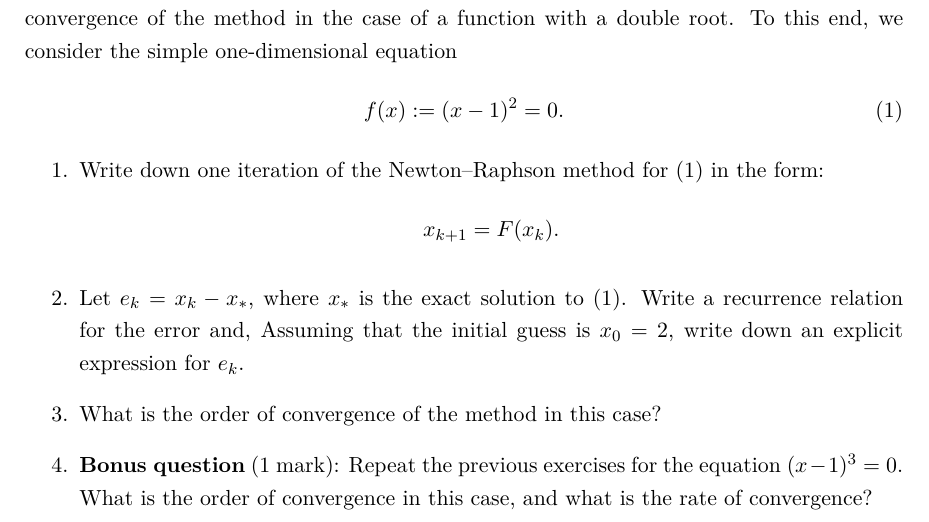
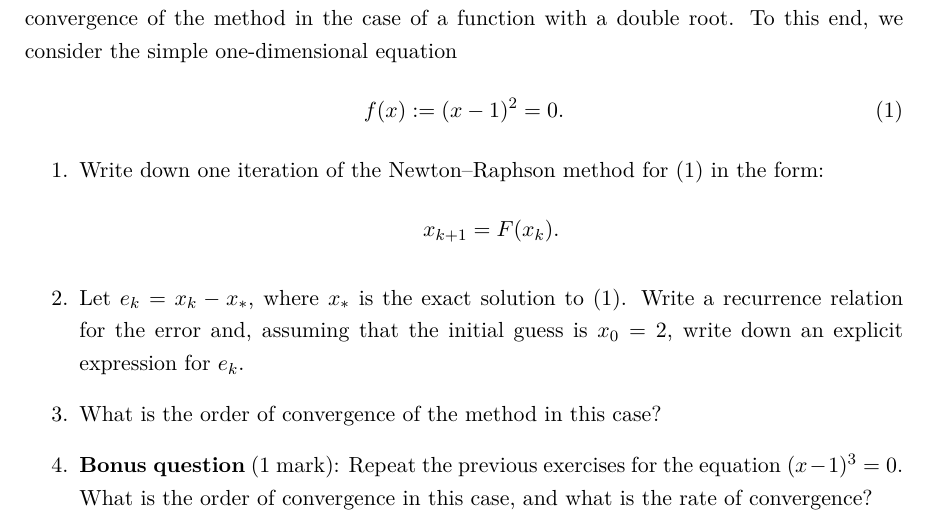
Before and after one commit to urbainvaes/numerical_analysis, a LaTeX document (midterm/main.tex): part of page 4 of 4, cut so that both start at the same text. Compiled offline with XeLaTeX.

Commit message:
Add midterm

```diff
--- a/midterm/main.tex
+++ b/midterm/main.tex
@@ -157,7 +157,7 @@
         \item
             Let $e_k = x_k - x_*$, where $x_*$ is the exact solution to~\eqref{eq:nonlinear_equation}.
             Write a recurrence relation for the error and,
-            Assuming that the initial guess is $x_0 = 2$,
+            assuming that the initial guess is $x_0 = 2$,
             write down an explicit expression for $e_k$.
 
         \item
```
Also changed, not shown: 2 other files.
